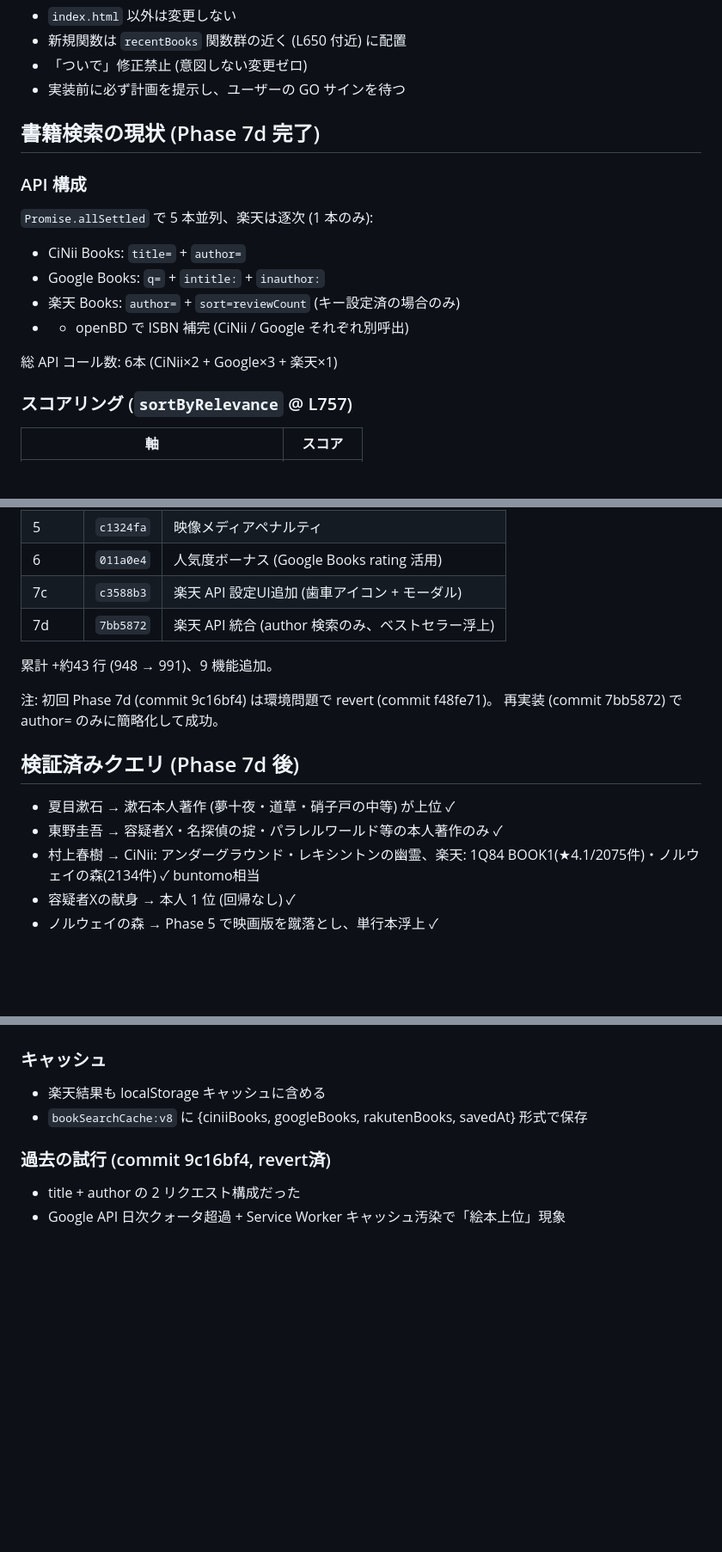
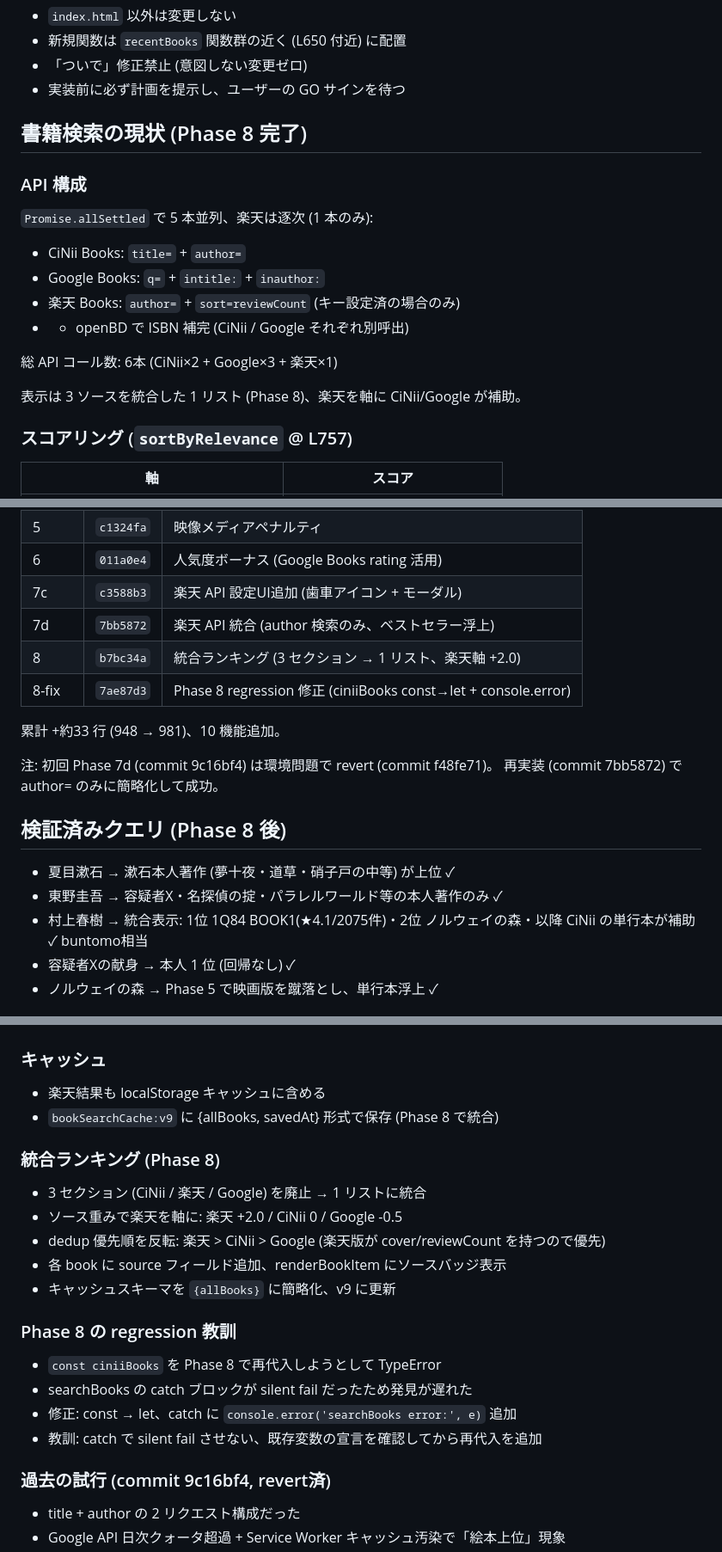
Before and after one commit to staka9161-gif/3d-graph-notes, a Markdown page: CLAUDE.md, 3 parts joined by grey strips. Shown at 86% size. Rendered like a GitHub page; blank space fills up the shorter version.

Commit message:
docs: update CLAUDE.md for Phase 8 (unified ranking + Rakuten axis)
Co-Authored-By: Claude Opus 4.6 (1M context) <noreply@anthropic.com>

```diff
--- a/CLAUDE.md
+++ b/CLAUDE.md
@@ -24,7 +24,7 @@
 - 「ついで」修正禁止 (意図しない変更ゼロ)
 - 実装前に必ず計画を提示し、ユーザーの GO サインを待つ
 
-## 書籍検索の現状 (Phase 7d 完了)
+## 書籍検索の現状 (Phase 8 完了)
 
 ### API 構成
 `Promise.allSettled` で 5 本並列、楽天は逐次 (1 本のみ):
@@ -34,6 +34,8 @@
 - + openBD で ISBN 補完 (CiNii / Google それぞれ別呼出)
 
 総 API コール数: 6本 (CiNii×2 + Google×3 + 楽天×1)
+
+表示は 3 ソースを統合した 1 リスト (Phase 8)、楽天を軸に CiNii/Google が補助。
 
 ### スコアリング (`sortByRelevance` @ L757)
 | 軸 | スコア |
@@ -103,17 +108,19 @@ parseCiniiItems と Google Books push の両方で生成される共通形状:
 | 6 | `011a0e4` | 人気度ボーナス (Google Books rating 活用) |
 | 7c | `c3588b3` | 楽天 API 設定UI追加 (歯車アイコン + モーダル) |
 | 7d | `7bb5872` | 楽天 API 統合 (author 検索のみ、ベストセラー浮上) |
+| 8 | `b7bc34a` | 統合ランキング (3 セクション → 1 リスト、楽天軸 +2.0) |
+| 8-fix | `7ae87d3` | Phase 8 regression 修正 (ciniiBooks const→let + console.error) |
 
-累計 +約43 行 (948 → 991)、9 機能追加。
+累計 +約33 行 (948 → 981)、10 機能追加。
 
 注: 初回 Phase 7d (commit 9c16bf4) は環境問題で revert (commit f48fe71)。
 再実装 (commit 7bb5872) で author= のみに簡略化して成功。
 
-## 検証済みクエリ (Phase 7d 後)
+## 検証済みクエリ (Phase 8 後)
 
 - 夏目漱石 → 漱石本人著作 (夢十夜・道草・硝子戸の中等) が上位 ✓
 - 東野圭吾 → 容疑者X・名探偵の掟・パラレルワールド等の本人著作のみ ✓
-- 村上春樹 → CiNii: アンダーグラウンド・レキシントンの幽霊、楽天: 1Q84 BOOK1(★4.1/2075件)・ノルウェイの森(2134件) ✓ buntomo相当
+- 村上春樹 → 統合表示: 1位 1Q84 BOOK1(★4.1/2075件)・2位 ノルウェイの森・以降 CiNii の単行本が補助 ✓ buntomo相当
 - 容疑者Xの献身 → 本人 1 位 (回帰なし) ✓
 - ノルウェイの森 → Phase 5 で映画版を蹴落とし、単行本浮上 ✓
 
@@ -138,7 +145,20 @@ parseCiniiItems と Google Books push の両方で生成される共通形状:
 
 ### キャッシュ
 - 楽天結果も localStorage キャッシュに含める
-- `bookSearchCache:v8` に {ciniiBooks, googleBooks, rakutenBooks, savedAt} 形式で保存
+- `bookSearchCache:v9` に {allBooks, savedAt} 形式で保存 (Phase 8 で統合)
+
+### 統合ランキング (Phase 8)
+- 3 セクション (CiNii / 楽天 / Google) を廃止 → 1 リストに統合
+- ソース重みで楽天を軸に: 楽天 +2.0 / CiNii 0 / Google -0.5
+- dedup 優先順を反転: 楽天 > CiNii > Google (楽天版が cover/reviewCount を持つので優先)
+- 各 book に source フィールド追加、renderBookItem にソースバッジ表示
+- キャッシュスキーマを `{allBooks}` に簡略化、v9 に更新
+
+### Phase 8 の regression 教訓
+- `const ciniiBooks` を Phase 8 で再代入しようとして TypeError
+- searchBooks の catch ブロックが silent fail だったため発見が遅れた
+- 修正: const → let、catch に `console.error('searchBooks error:', e)` 追加
+- 教訓: catch で silent fail させない、既存変数の宣言を確認してから再代入を追加
 
 ### 過去の試行 (commit 9c16bf4, revert済)
 - title + author の 2 リクエスト構成だった
```
Also changed, not shown: other parts of CLAUDE.md (+5 -2 lines).
